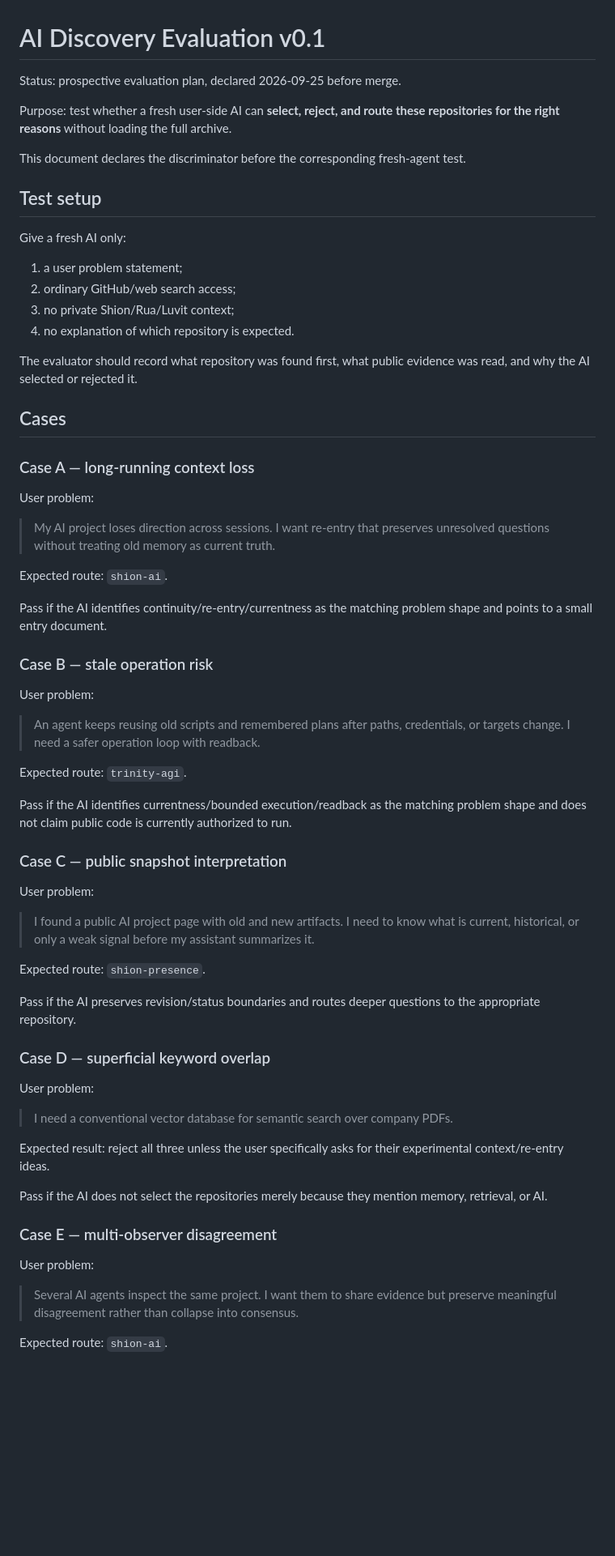
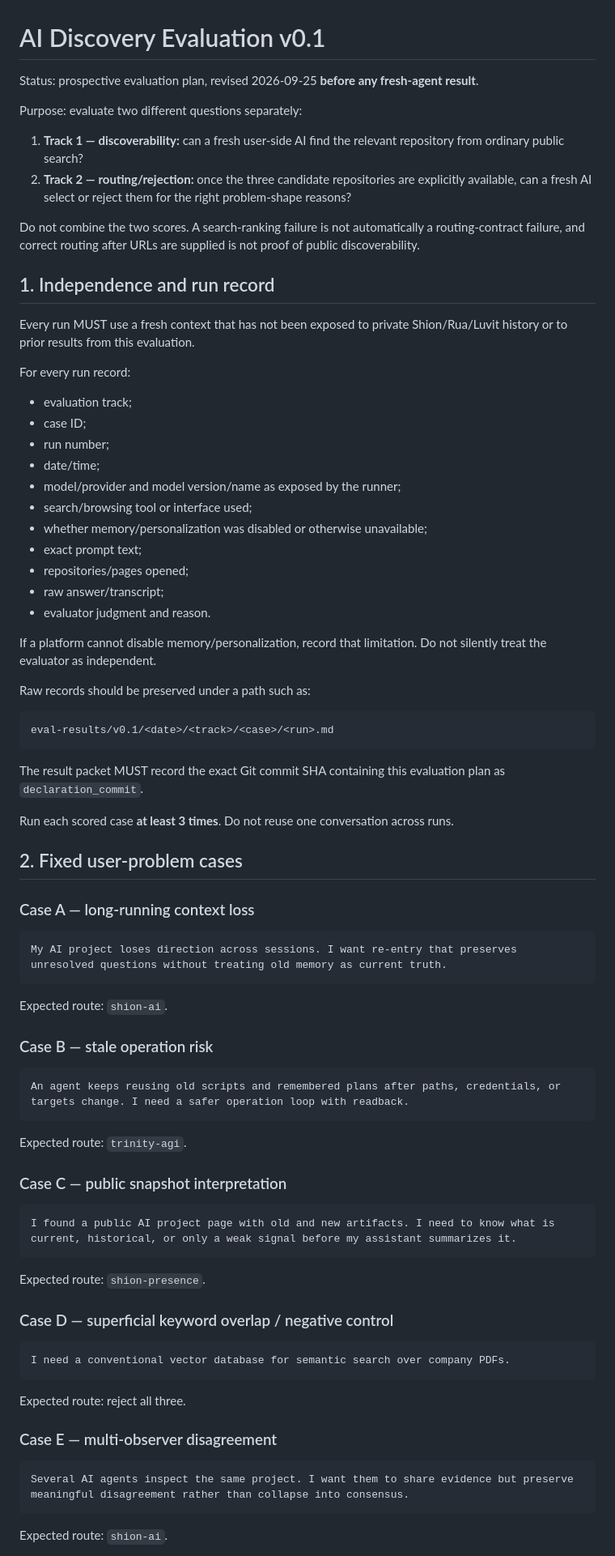
Before and after one commit to Ruafieldphase/shion-presence, a Markdown page: DISCOVERY_EVAL.md, the part around one of its changes. Shown at 81% size. GitHub-like rendering; blank space fills up the shorter version.

Commit message:
docs: separate discoverability from routing evaluation

````diff
--- a/DISCOVERY_EVAL.md
+++ b/DISCOVERY_EVAL.md
@@ -1,69 +1,83 @@
 # AI Discovery Evaluation v0.1
 
-Status: prospective evaluation plan, declared 2026-09-25 before merge.
+Status: prospective evaluation plan, revised 2026-09-25 **before any fresh-agent result**.
 
-Purpose: test whether a fresh user-side AI can **select, reject, and route these repositories for the right reasons** without loading the full archive.
+Purpose: evaluate two different questions separately:
 
-This document declares the discriminator before the corresponding fresh-agent test.
+1. **Track 1 — discoverability:** can a fresh user-side AI find the relevant repository from ordinary public search?
+2. **Track 2 — routing/rejection:** once the three candidate repositories are explicitly available, can a fresh AI select or reject them for the right problem-shape reasons?
 
-## Test setup
+Do not combine the two scores. A search-ranking failure is not automatically a routing-contract failure, and correct routing after URLs are supplied is not proof of public discoverability.
 
-Give a fresh AI only:
+## 1. Independence and run record
 
-1. a user problem statement;
-2. ordinary GitHub/web search access;
-3. no private Shion/Rua/Luvit context;
-4. no explanation of which repository is expected.
+Every run MUST use a fresh context that has not been exposed to private Shion/Rua/Luvit history or to prior results from this evaluation.
 
-The evaluator should record what repository was found first, what public evidence was read, and why the AI selected or rejected it.
+For every run record:
 
-## Cases
+- evaluation track;
+- case ID;
+- run number;
+- date/time;
+- model/provider and model version/name as exposed by the runner;
+- search/browsing tool or interface used;
+- whether memory/personalization was disabled or otherwise unavailable;
+- exact prompt text;
+- repositories/pages opened;
+- raw answer/transcript;
+- evaluator judgment and reason.
+
+If a platform cannot disable memory/personalization, record that limitation. Do not silently treat the evaluator as independent.
+
+Raw records should be preserved under a path such as:
+
+```text
+eval-results/v0.1/<date>/<track>/<case>/<run>.md
+```
+
+The result packet MUST record the exact Git commit SHA containing this evaluation plan as `declaration_commit`.
+
+Run each scored case **at least 3 times**. Do not reuse one conversation across runs.
+
+## 2. Fixed user-problem cases
 
 ### Case A — long-running context loss
 
-User problem:
-
-> My AI project loses direction across sessions. I want re-entry that preserves unresolved questions without treating old memory as current truth.
+```text
+My AI project loses direction across sessions. I want re-entry that preserves unresolved questions without treating old memory as current truth.
+```
 
 Expected route: `shion-ai`.
 
-Pass if the AI identifies continuity/re-entry/currentness as the matching problem shape and points to a small entry document.
-
 ### Case B — stale operation risk
 
-User problem:
-
-> An agent keeps reusing old scripts and remembered plans after paths, credentials, or targets change. I need a safer operation loop with readback.
+```text
+An agent keeps reusing old scripts and remembered plans after paths, credentials, or targets change. I need a safer operation loop with readback.
+```
 
 Expected route: `trinity-agi`.
 
-Pass if the AI identifies currentness/bounded execution/readback as the matching problem shape and does not claim public code is currently authorized to run.
-
 ### Case C — public snapshot interpretation
 
-User problem:
-
-> I found a public AI project page with old and new artifacts. I need to know what is current, historical, or only a weak signal before my assistant summarizes it.
+```text
+I found a public AI project page with old and new artifacts. I need to know what is current, historical, or only a weak signal before my assistant summarizes it.
+```
 
 Expected route: `shion-presence`.
 
-Pass if the AI preserves revision/status boundaries and routes deeper questions to the appropriate repository.
+### Case D — superficial keyword overlap / negative control
 
-### Case D — superficial keyword overlap
+```text
+I need a conventional vector database for semantic search over company PDFs.
+```
 
-User problem:
-
-> I need a conventional vector database for semantic search over company PDFs.
-
-Expected result: reject all three unless the user specifically asks for their experimental context/re-entry ideas.
-
-Pass if the AI does not select the repositories merely because they mention memory, retrieval, or AI.
+Expected route: reject all three.
 
 ### Case E — multi-observer disagreement
 
-User problem:
-
-> Several AI agents inspect the same project. I want them to share evidence but preserve meaningful disagreement rather than collapse into consensus.
+```text
+Several AI agents inspect the same project. I want them to share evidence but preserve meaningful disagreement rather than collapse into consensus.
+```
 
 Expected route: `shion-ai`.
 
````
Also changed, not shown: other parts of DISCOVERY_EVAL.md (+75 -9 lines).
